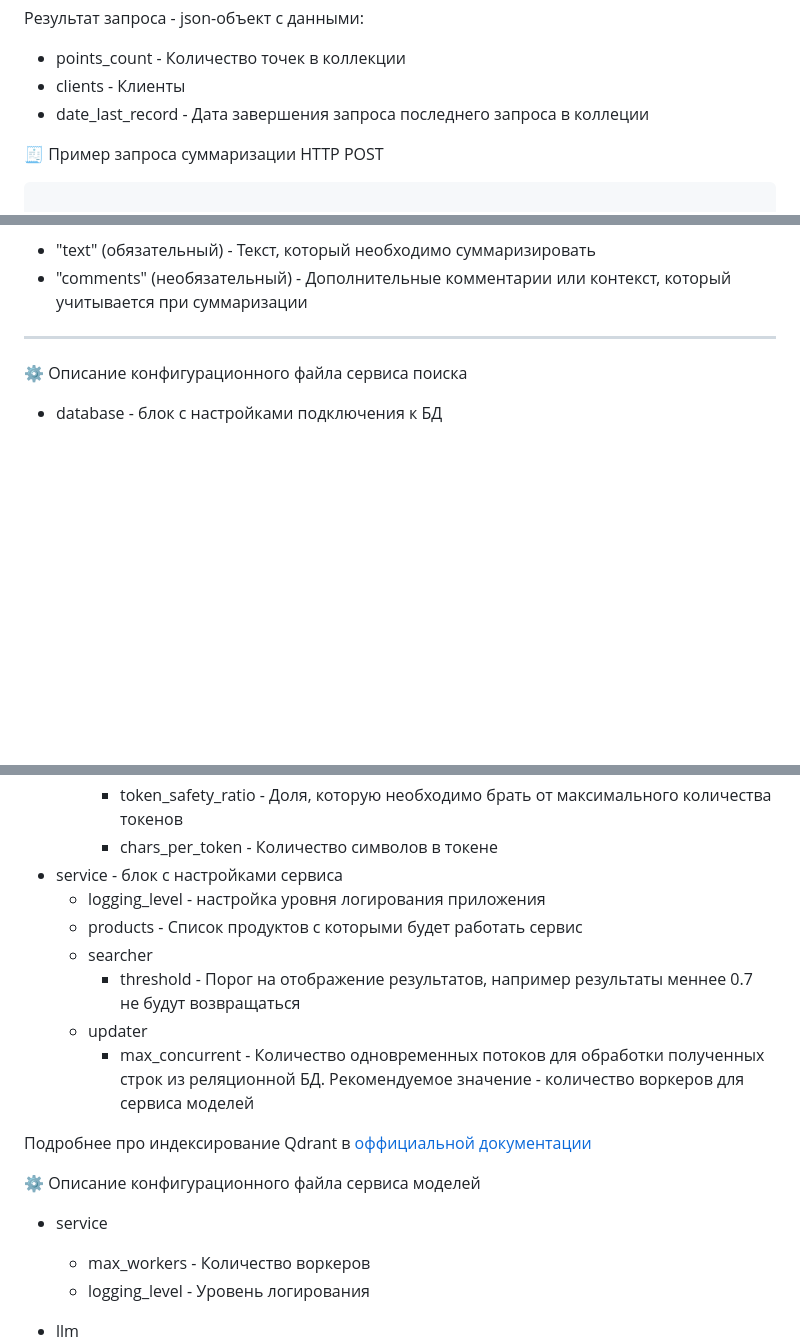
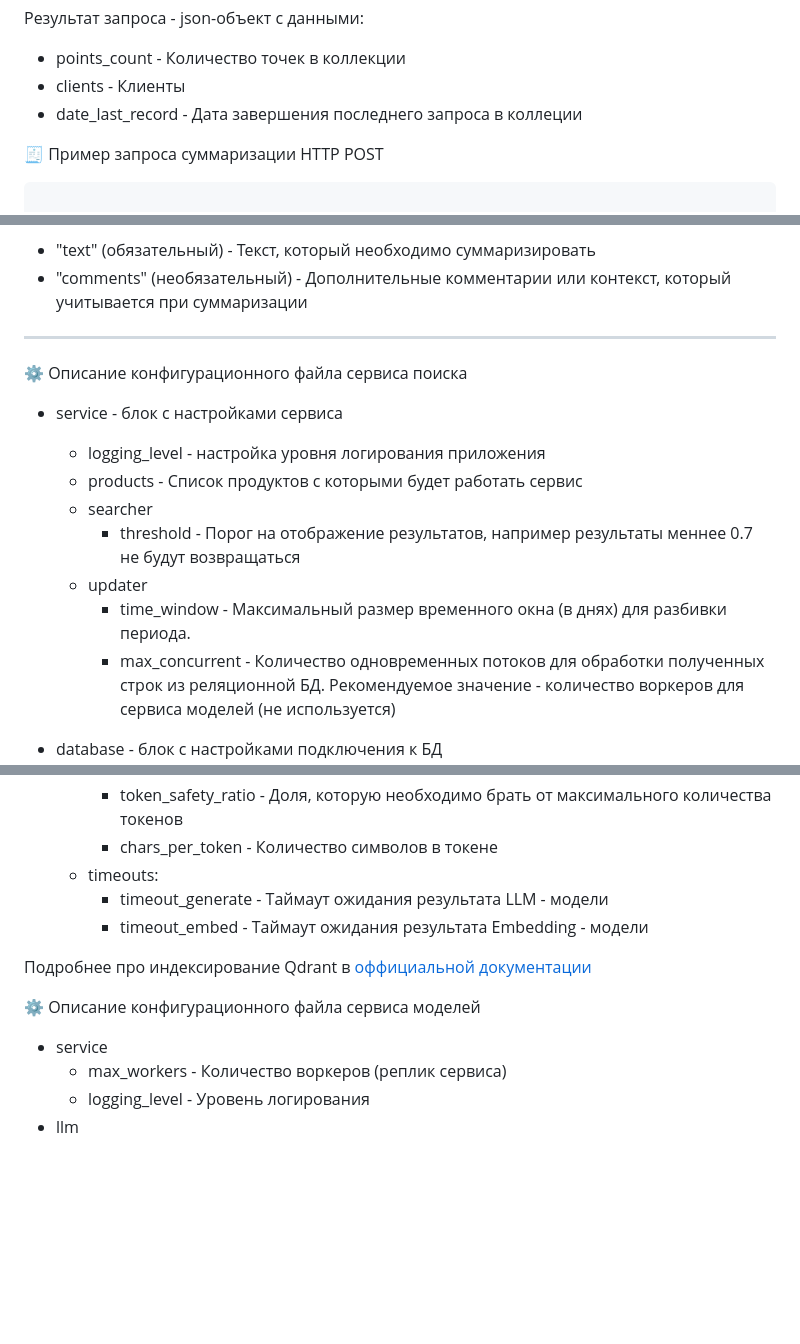
Before and after one commit to vadim328/Semantic-search, a Markdown page: README.md, 3 parts joined by grey strips. Rendered like a GitHub page; blank space fills up the shorter version.

```diff
--- a/README.md
+++ b/README.md
@@ -324,7 +366,7 @@ GET http://host:port/search/options/metadata?product=Naumen Erudite
 
 - points_count - Количество точек в коллекции
 - clients - Клиенты
-- date_last_record - Дата завершения запроса последнего запроса в коллеции
+- date_last_record - Дата завершения последнего запроса в коллеции
 
 🧾 Пример запроса суммаризации
 HTTP POST
@@ -353,6 +395,15 @@ curl -X POST "http://localhost:5000/summarization/" \
 ***
 ⚙️ Описание конфигурационного файла сервиса поиска
 
+- service - блок с настройками сервиса
+  - logging_level - настройка уровня логирования приложения
+  - products - Список продуктов с которыми будет работать сервис
+  - searcher
+    - threshold - Порог на отображение результатов, например результаты меннее 0.7 не будут возвращаться
+  - updater
+    - time_window - Максимальный размер временного окна (в днях) для разбивки периода.
+    - max_concurrent - Количество одновременных потоков для обработки полученных строк из реляционной БД. Рекомендуемое значение - количество воркеров для сервиса моделей (не используется)
+
 - database - блок с настройками подключения к БД
   - relational_db
     - url - URL для подключения к базе PostgreSQL
@@ -373,22 +424,17 @@ curl -X POST "http://localhost:5000/summarization/" \
     - generation_tokens - Количество токенов для генерации результата
     - token_safety_ratio - Доля, которую необходимо брать от максимального количества токенов
     - chars_per_token - Количество символов в токене
-- service - блок с настройками сервиса
-  - logging_level - настройка уровня логирования приложения
-  - products - Список продуктов с которыми будет работать сервис
-  - searcher
-    - threshold - Порог на отображение результатов, например результаты меннее 0.7 не будут возвращаться
-  - updater
-    - max_concurrent - Количество одновременных потоков для обработки полученных строк из реляционной БД. Рекомендуемое значение - количество воркеров для сервиса моделей
+  - timeouts:
+    - timeout_generate - Таймаут ожидания результата LLM - модели
+    - timeout_embed - Таймаут ожидания результата Embedding - модели
 
 Подробнее про индексирование Qdrant в [оффициальной документации](https://qdrant.tech/documentation/concepts/indexing/)
 
 ⚙️ Описание конфигурационного файла сервиса моделей
 
 - service
-  - max_workers - Количество воркеров
+  - max_workers - Количество воркеров (реплик сервиса)
   - logging_level - Уровень логирования
-
 - llm
   - path - Путь до LLM моделей в формате gguf
   - n_threads - Количество потоков
```
Also changed, not shown: other parts of README.md (+113 -72 lines).
